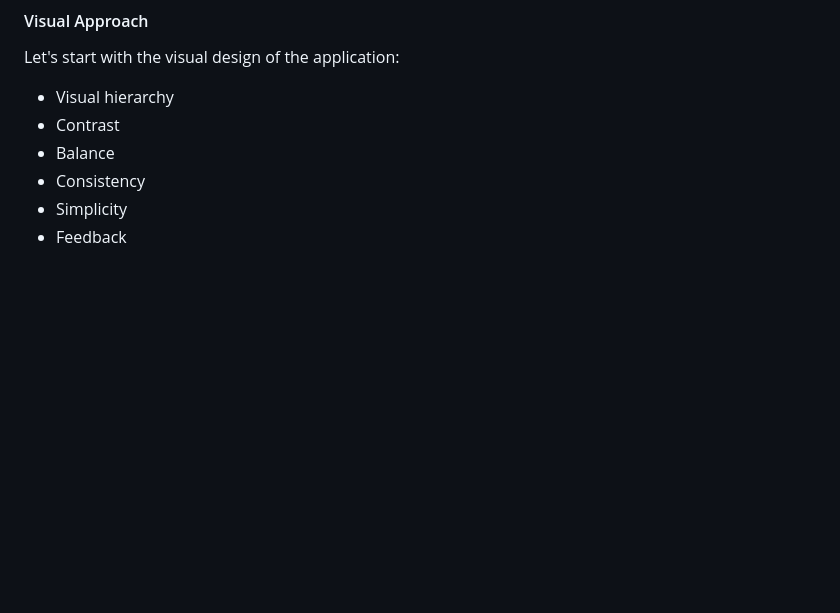
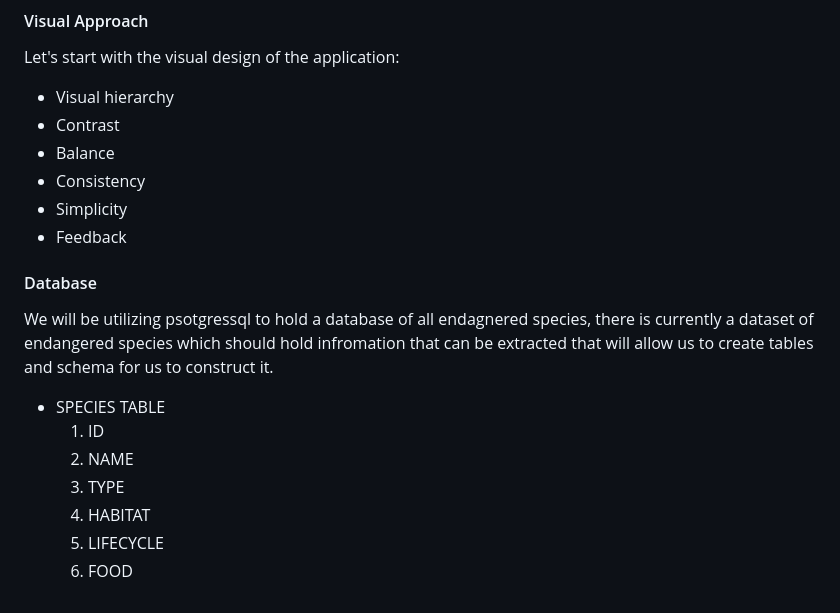
Before and after one commit to DebuggingaHopper/ProtoPortfolio, a Markdown page: Notes.md, the part around the change. Rendered like a GitHub page; blank space fills up the shorter version.

Commit message:
Further notes

```diff
--- a/Notes.md
+++ b/Notes.md
@@ -65,3 +65,15 @@ Let's start with the visual design of the application:
  * Consistency
  * Simplicity
  * Feedback
+
+
+#### Database
+We will be utilizing psotgressql to hold a database of all endagnered species, there is currently a dataset of endangered species which should hold infromation that can be extracted that will allow us to create tables and schema for us to construct it.
+
+* SPECIES TABLE
+  1. ID
+  2. NAME
+  3. TYPE
+  4. HABITAT
+  5. LIFECYCLE
+  6. FOOD
```
